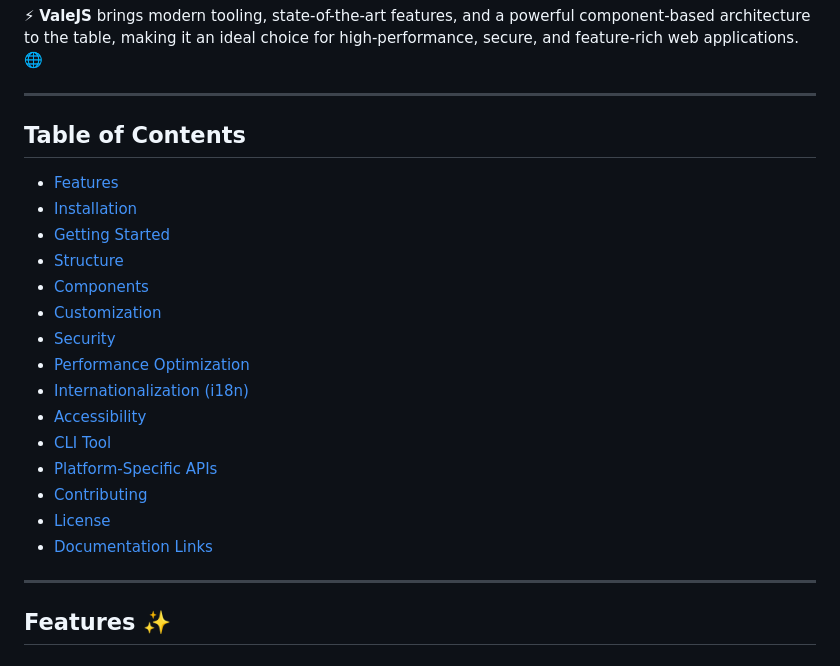
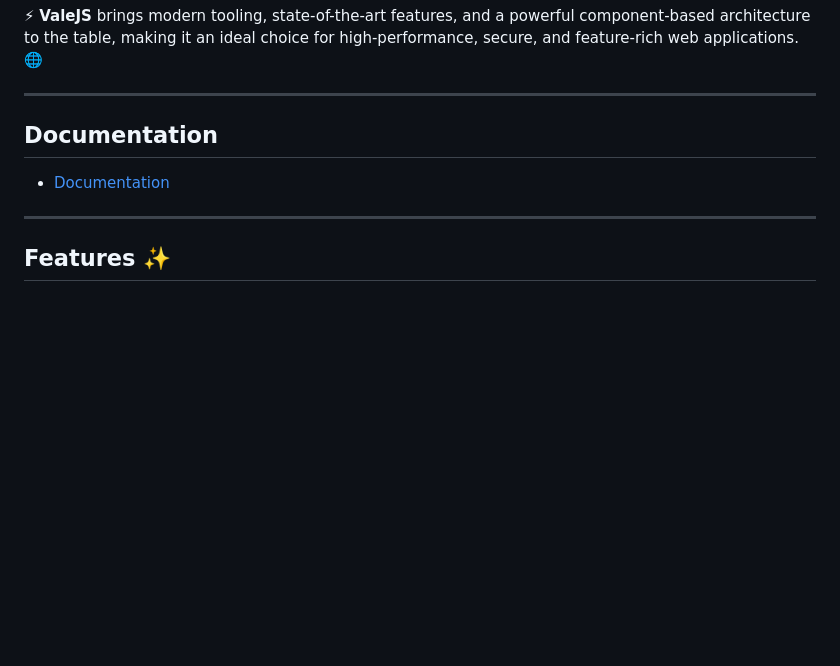
Before and after one commit to muslihabdiker/holyann, a Markdown page: README.md, the part around the change. GitHub-like rendering; blank space fills up the shorter version.

Commit message:
v0.1.0-alpha 	modified:   README.md queries@muslih.tech

```diff
--- a/README.md
+++ b/README.md
@@ -7,24 +7,8 @@
 
 ---
 
-## Table of Contents
-
-- [Features](#features)
-- [Installation](#installation)
-- [Getting Started](#getting-started)
-- [Structure](#structure)
-- [Components](#components)
-- [Customization](#customization)
-- [Security](#security)
-- [Performance Optimization](#performance-optimization)
-- [Internationalization (i18n)](#internationalization-i18n)
-- [Accessibility](#accessibility)
-- [CLI Tool](#cli-tool)
-- [Platform-Specific APIs](#platform-specific-apis)
-- [Contributing](#contributing)
-- [License](#license)
-- [Documentation Links](#documentation-links)
-
+## Documentation
+- [Documentation](https://docs.northfast.co.ke)
 ---
 
 ## Features ✨
```
